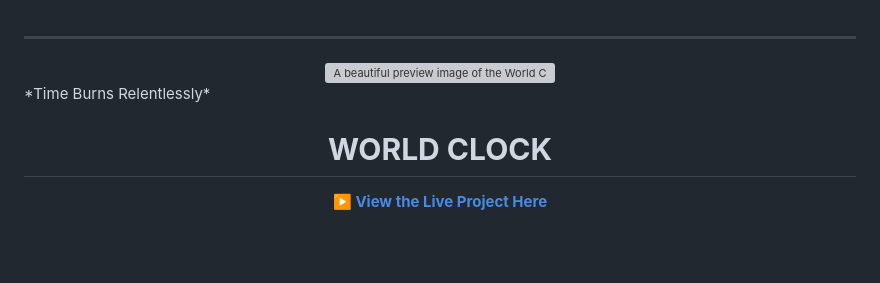
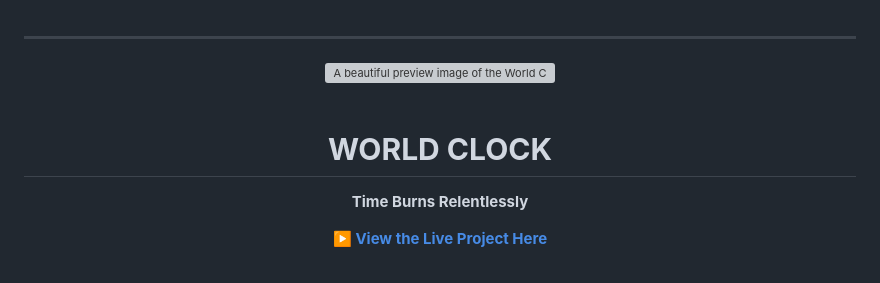
Before and after one commit to devarshiadi/world-clock, a Markdown page: README.md, the part around the change. Rendered like a GitHub page; blank space fills up the shorter version; grey boxes are pictures that could not be loaded.

```diff
--- a/README.md
+++ b/README.md
@@ -5,13 +5,13 @@
   <img src="https://i.pinimg.com/originals/51/2f/c3/512fc362a4ca2663778db016c2b7f703.gif" alt="A beautiful preview image of the World Clock UI showing Mumbai" style="border-radius: 12px; width: 200%; max-width: 800px;">
 
 </div>
-*Time Burns Relentlessly*
+
 <br>
 
 <div align="center">
 
 # **WORLD CLOCK**
-
+**Time Burns Relentlessly**
 
 **[▶️ View the Live Project Here](https://devarshiadi.github.io/world-clock/)**
 
```
